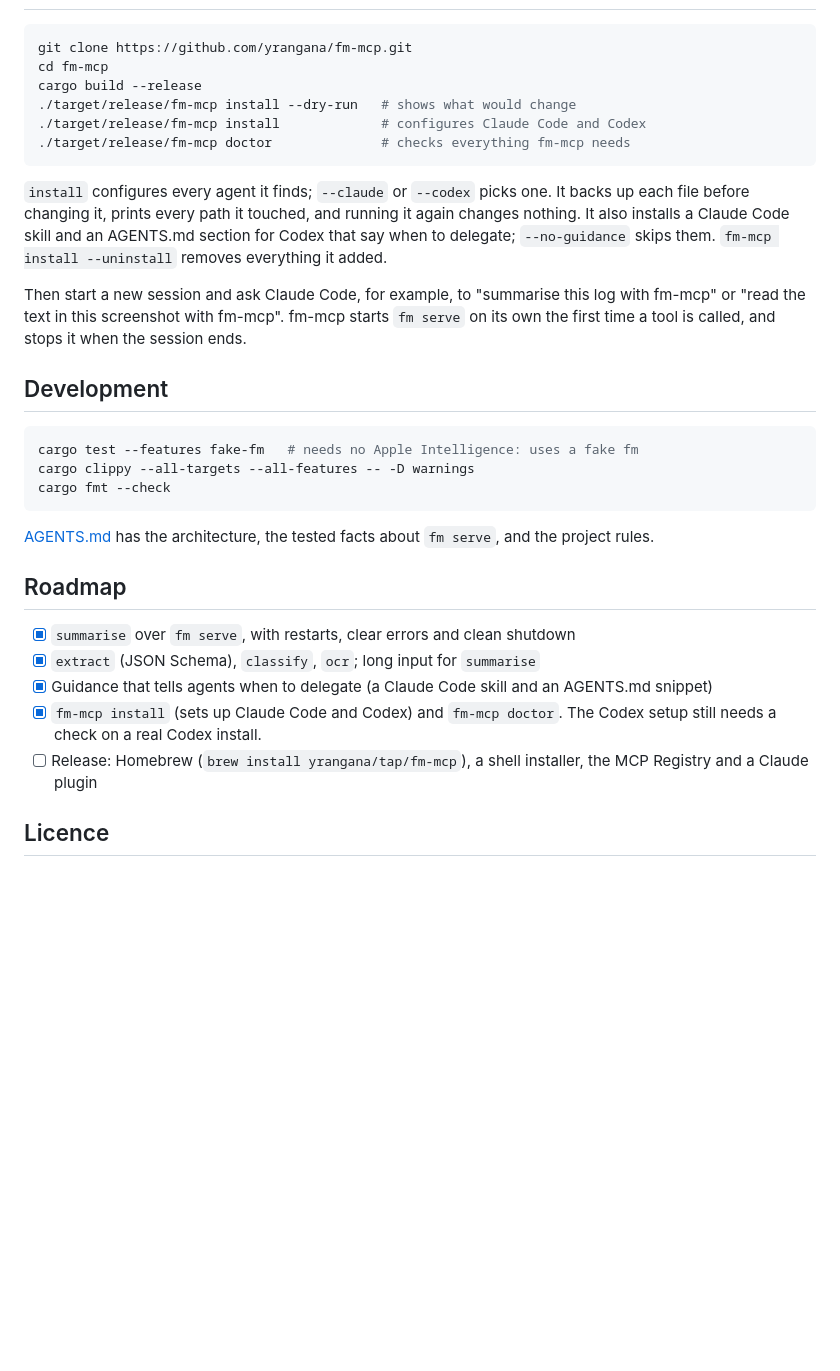
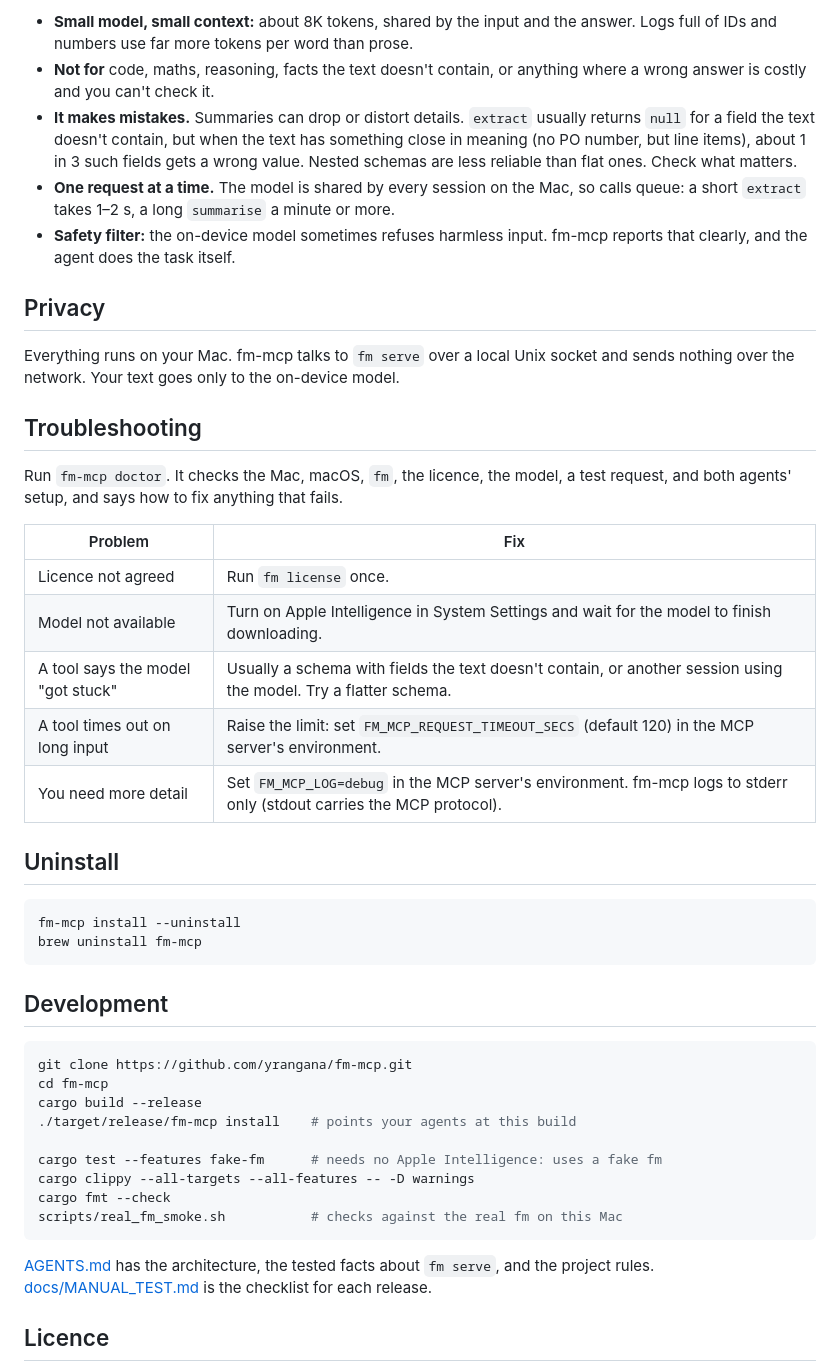
Before and after one commit to yrangana/fm-mcp, a Markdown page: README.md, the part around one of its changes. GitHub-like rendering; blank space fills up the shorter version.

````diff
--- a/README.md
+++ b/README.md
@@ -24,34 +55,47 @@ Coding agents spend paid, remote tokens on simple jobs, like summarising a log o
+- **Small model, small context:** about 8K tokens, shared by the input and the answer. Logs full of IDs and numbers use far more tokens per word than prose.
+- **Not for** code, maths, reasoning, facts the text doesn't contain, or anything where a wrong answer is costly and you can't check it.
+- **It makes mistakes.** Summaries can drop or distort details. `extract` usually returns `null` for a field the text doesn't contain, but when the text has something close in meaning (no PO number, but line items), about 1 in 3 such fields gets a wrong value. Nested schemas are less reliable than flat ones. Check what matters.
+- **One request at a time.** The model is shared by every session on the Mac, so calls queue: a short `extract` takes 1–2 s, a long `summarise` a minute or more.
+- **Safety filter:** the on-device model sometimes refuses harmless input. fm-mcp reports that clearly, and the agent does the task itself.
+
+## Privacy
+
+Everything runs on your Mac. fm-mcp talks to `fm serve` over a local Unix socket and sends nothing over the network. Your text goes only to the on-device model.
+
+## Troubleshooting
+
+Run `fm-mcp doctor`. It checks the Mac, macOS, `fm`, the licence, the model, a test request, and both agents' setup, and says how to fix anything that fails.
+
+| Problem | Fix |
+|---|---|
+| Licence not agreed | Run `fm license` once. |
+| Model not available | Turn on Apple Intelligence in System Settings and wait for the model to finish downloading. |
+| A tool says the model "got stuck" | Usually a schema with fields the text doesn't contain, or another session using the model. Try a flatter schema. |
+| A tool times out on long input | Raise the limit: set `FM_MCP_REQUEST_TIMEOUT_SECS` (default 120) in the MCP server's environment. |
+| You need more detail | Set `FM_MCP_LOG=debug` in the MCP server's environment. fm-mcp logs to stderr only (stdout carries the MCP protocol). |
+
+## Uninstall
+
+```sh
+fm-mcp install --uninstall
+brew uninstall fm-mcp
+```
+
+## Development
 
 ```sh
 git clone https://github.com/yrangana/fm-mcp.git
 cd fm-mcp
 cargo build --release
-./target/release/fm-mcp install --dry-run   # shows what would change
-./target/release/fm-mcp install             # configures Claude Code and Codex
-./target/release/fm-mcp doctor              # checks everything fm-mcp needs
+./target/release/fm-mcp install    # points your agents at this build
+
+cargo test --features fake-fm      # needs no Apple Intelligence: uses a fake fm
+cargo clippy --all-targets --all-features -- -D warnings
+cargo fmt --check
+scripts/real_fm_smoke.sh           # checks against the real fm on this Mac
 ```
 
-`install` configures every agent it finds; `--claude` or `--codex` picks one. It backs up each file before changing it, prints every path it touched, and running it again changes nothing. It also installs a Claude Code skill and an AGENTS.md section for Codex that say when to delegate; `--no-guidance` skips them. `fm-mcp install --uninstall` removes everything it added.
-
-Then start a new session and ask Claude Code, for example, to "summarise this log with fm-mcp" or "read the text in this screenshot with fm-mcp". fm-mcp starts `fm serve` on its own the first time a tool is called, and stops it when the session ends.
-
-## Development
-
-```sh
-cargo test --features fake-fm   # needs no Apple Intelligence: uses a fake fm
-cargo clippy --all-targets --all-features -- -D warnings
-cargo fmt --check
-```
-
-[AGENTS.md](AGENTS.md) has the architecture, the tested facts about `fm serve`, and the project rules.
-
-## Roadmap
-
-- [x] `summarise` over `fm serve`, with restarts, clear errors and clean shutdown
-- [x] `extract` (JSON Schema), `classify`, `ocr`; long input for `summarise`
-- [x] Guidance that tells agents when to delegate (a Claude Code skill and an AGENTS.md snippet)
-- [x] `fm-mcp install` (sets up Claude Code and Codex) and `fm-mcp doctor`. The Codex setup still needs a check on a real Codex install.
-- [ ] Release: Homebrew (`brew install yrangana/tap/fm-mcp`), a shell installer, the MCP Registry and a Claude plugin
+[AGENTS.md](AGENTS.md) has the architecture, the tested facts about `fm serve`, and the project rules. [docs/MANUAL_TEST.md](docs/MANUAL_TEST.md) is the checklist for each release.
 
 ## Licence
 
````
Also changed, not shown: other parts of README.md (+42 -11 lines).
